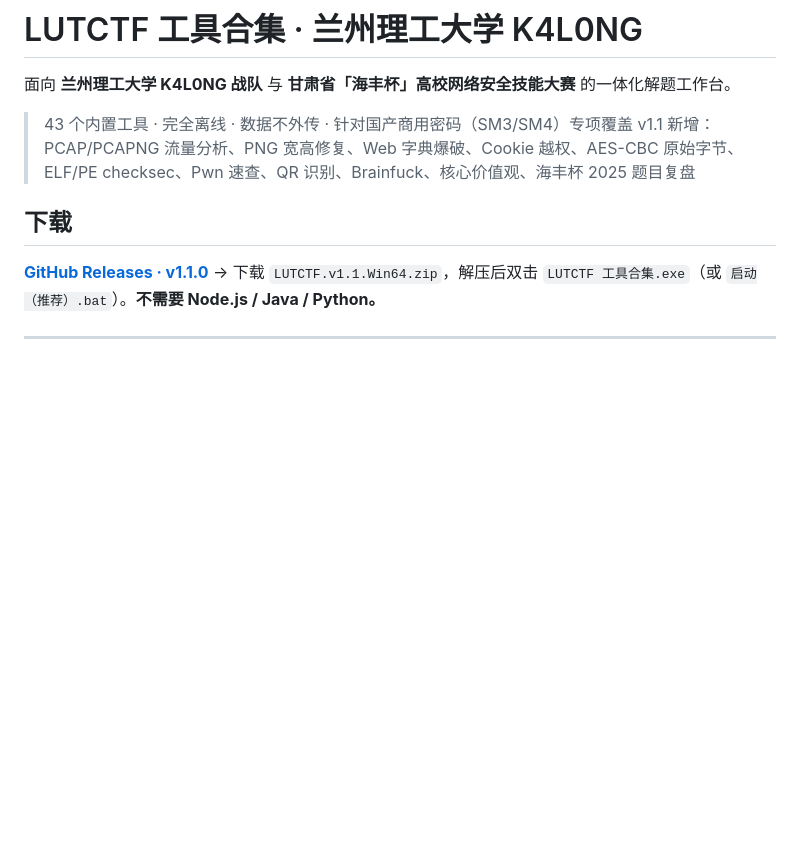
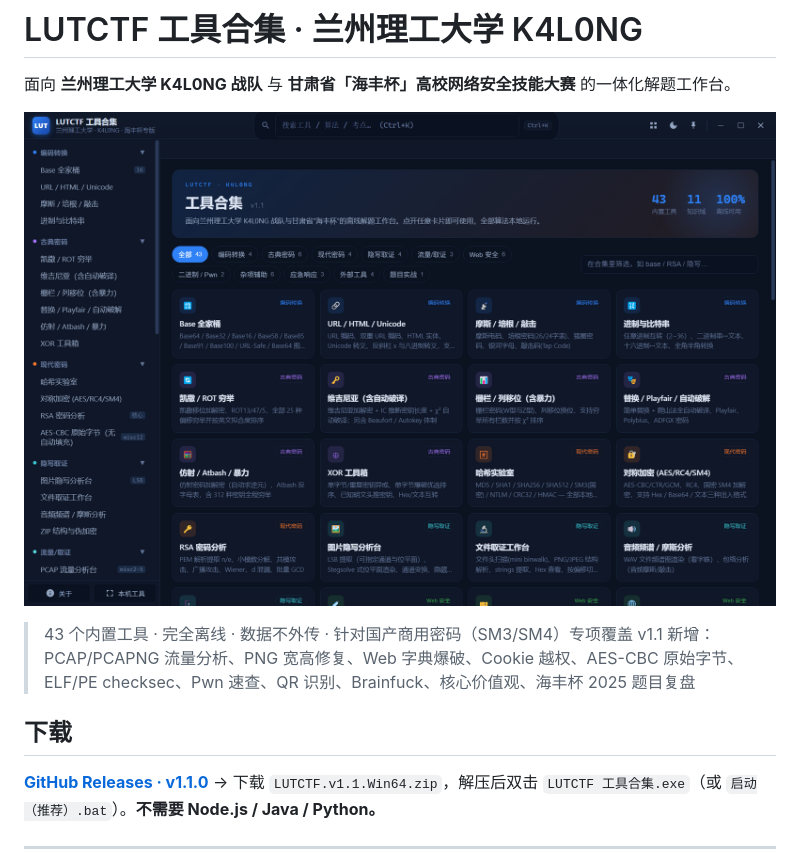
Before and after one commit to 123wang388/LUTCTF-Toolkit, a Markdown page: README.md, the part around the change. GitHub-like rendering; pictures changed too: assets/screenshot.png (added); blank space fills up the shorter version.

Commit message:
docs: add application screenshot

```diff
--- a/README.md
+++ b/README.md
@@ -1,6 +1,8 @@
 # LUTCTF 工具合集 · 兰州理工大学 K4L0NG
 
 面向 **兰州理工大学 K4L0NG 战队** 与 **甘肃省「海丰杯」高校网络安全技能大赛** 的一体化解题工作台。
+
+![LUTCTF 工具合集](assets/screenshot.png)
 
 > 43 个内置工具 · 完全离线 · 数据不外传 · 针对国产商用密码（SM3/SM4）专项覆盖
 > v1.1 新增：PCAP/PCAPNG 流量分析、PNG 宽高修复、Web 字典爆破、Cookie 越权、AES-CBC 原始字节、ELF/PE checksec、Pwn 速查、QR 识别、Brainfuck、核心价值观、海丰杯 2025 题目复盘
```
